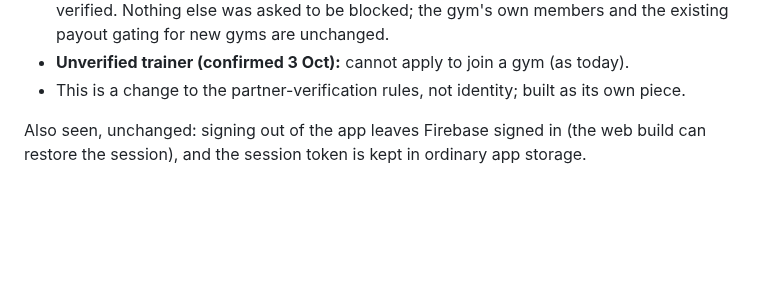
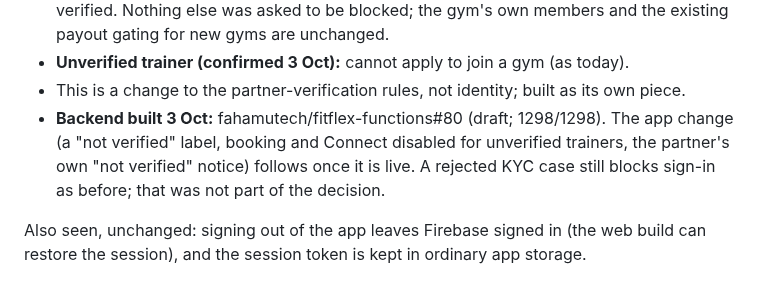
Before and after one commit to fahamutech/fitflex, a Markdown page: IDENTITY_V2_I7_SIGN_IN_DESIGN.md, the part around the change. GitHub-like rendering; blank space fills up the shorter version.

Commit message:
docs: verification change backend draft
Co-Authored-By: Claude Opus 5.5 <noreply@anthropic.com>

```diff
--- a/IDENTITY_V2_I7_SIGN_IN_DESIGN.md
+++ b/IDENTITY_V2_I7_SIGN_IN_DESIGN.md
@@ -161,6 +161,7 @@ Depends on I7a (FitFlex keeps the PIN), so it is built after it.
 - **Unverified gym (confirmed 3 Oct):** FitFlex Pass members cannot check in there until it is verified. Nothing else was asked to be blocked; the gym's own members and the existing payout gating for new gyms are unchanged.
 - **Unverified trainer (confirmed 3 Oct):** cannot apply to join a gym (as today).
 - This is a change to the partner-verification rules, not identity; built as its own piece.
+- **Backend built 3 Oct:** fahamutech/fitflex-functions#80 (draft; 1298/1298). The app change (a "not verified" label, booking and Connect disabled for unverified trainers, the partner's own "not verified" notice) follows once it is live. A rejected KYC case still blocks sign-in as before; that was not part of the decision.
 
 
 Also seen, unchanged: signing out of the app leaves Firebase signed in (the web build can restore the session), and the session token is kept in ordinary app storage.
```
